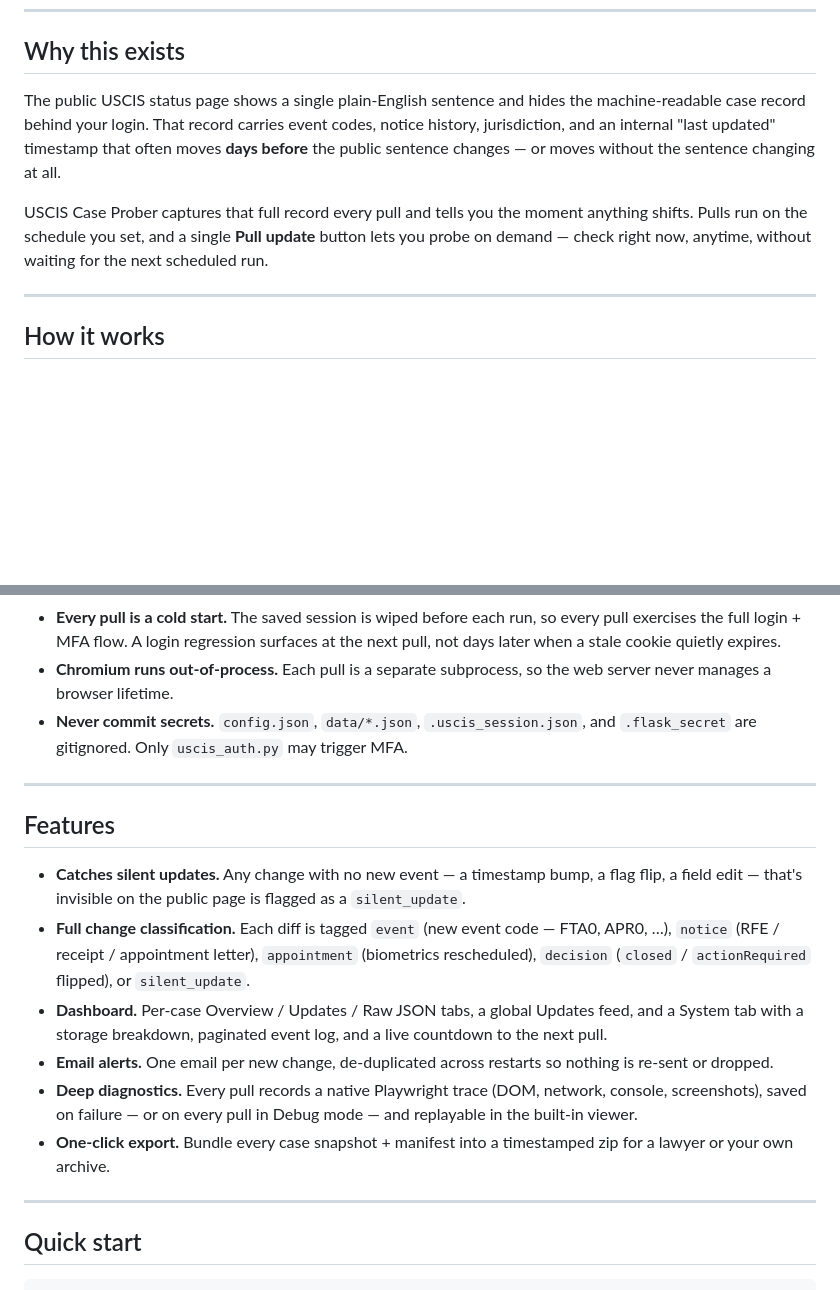
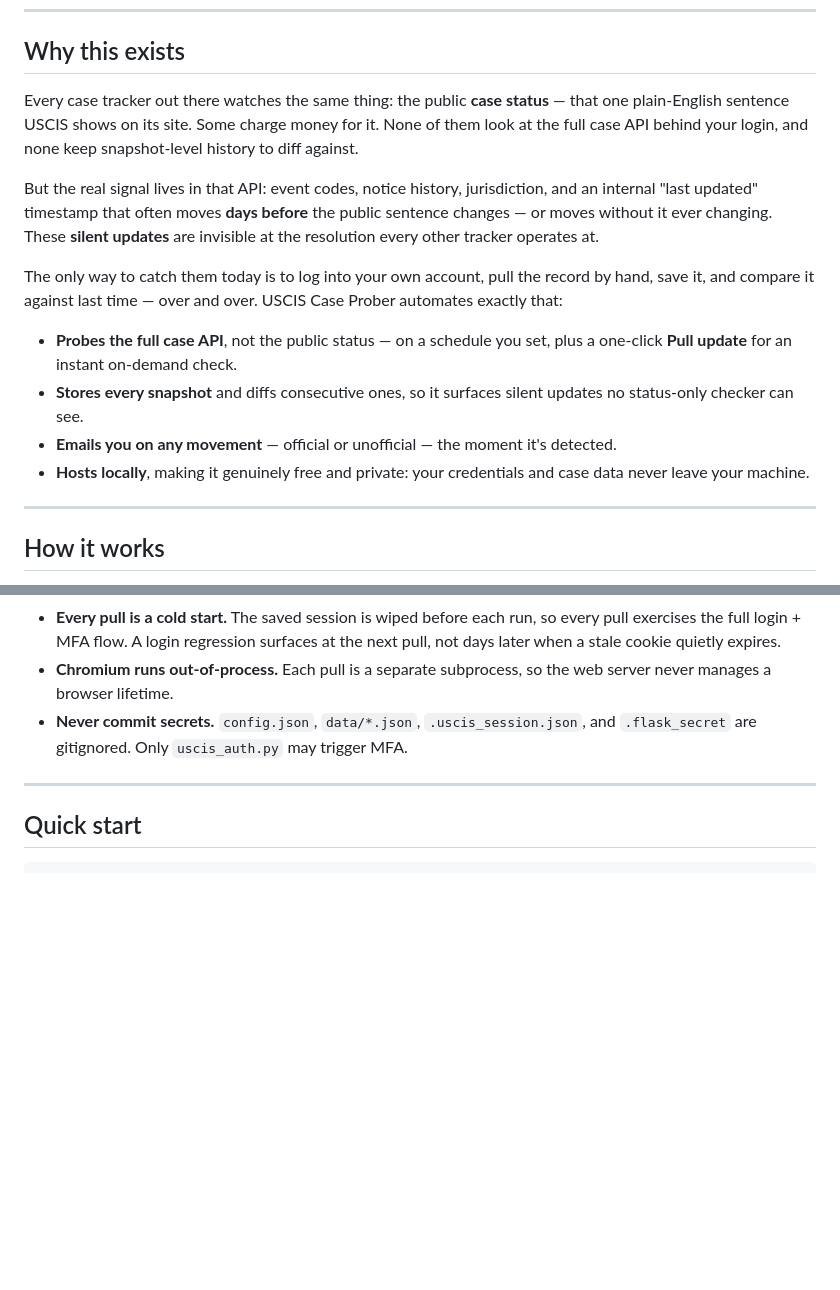
Before and after one commit to TheoLong/uscis-prober, a Markdown page: README.md, 2 parts joined by grey strips. Drawn GitHub-style; blank space fills up the shorter version.

Commit message:
README: reframe 'Why this exists' around the core pain point; fold in Features
- Rewrite 'Why this exists' to lead with the gap: every existing tracker
  (some paid) watches only the public case status, never the full case
  API, and none keep snapshot history to diff. Explain the manual
  alternative (log in, pull, save, compare, repeat) and that this
  automates it — scheduled + one-click pulls, every snapshot stored,
  silent updates surfaced, email on any movement, locally hostable and
  private.
- Fold the key capabilities into that section as a short list; remove the
  standalone Features section (classification lives in How it works;
  dashboard/export/diagnostics in Running locally + Reference).

```diff
--- a/README.md
+++ b/README.md
@@ -15,16 +15,29 @@ One config file. No SaaS. Runs on your laptop or a cheap VM.
 
 ## Why this exists
 
-The public USCIS status page shows a single plain-English sentence and
-hides the machine-readable case record behind your login. That record
-carries event codes, notice history, jurisdiction, and an internal
-"last updated" timestamp that often moves **days before** the public
-sentence changes — or moves without the sentence changing at all.
+Every case tracker out there watches the same thing: the public **case
+status** — that one plain-English sentence USCIS shows on its site. Some
+charge money for it. None of them look at the full case API behind your
+login, and none keep snapshot-level history to diff against.
 
-USCIS Case Prober captures that full record every pull and tells you the
-moment anything shifts. Pulls run on the schedule you set, and a single
-**Pull update** button lets you probe on demand — check right now,
-anytime, without waiting for the next scheduled run.
+But the real signal lives in that API: event codes, notice history,
+jurisdiction, and an internal "last updated" timestamp that often moves
+**days before** the public sentence changes — or moves without it ever
+changing. These **silent updates** are invisible at the resolution every
+other tracker operates at.
+
+The only way to catch them today is to log into your own account, pull
+the record by hand, save it, and compare it against last time — over and
+over. USCIS Case Prober automates exactly that:
+
+- **Probes the full case API**, not the public status — on a schedule you
+  set, plus a one-click **Pull update** for an instant on-demand check.
+- **Stores every snapshot** and diffs consecutive ones, so it surfaces
+  silent updates no status-only checker can see.
+- **Emails you on any movement** — official or unofficial — the moment
+  it's detected.
+- **Hosts locally**, making it genuinely free and private: your
+  credentials and case data never leave your machine.
 
 ---
 
@@ -56,28 +69,6 @@ A few guarantees hold this together:
 - **Never commit secrets.** `config.json`, `data/*.json`,
   `.uscis_session.json`, and `.flask_secret` are gitignored. Only
   `uscis_auth.py` may trigger MFA.
-
----
-
-## Features
-
-- **Catches silent updates.** Any change with no new event — a
-  timestamp bump, a flag flip, a field edit — that's invisible on the
-  public page is flagged as a `silent_update`.
-- **Full change classification.** Each diff is tagged `event` (new event
-  code — FTA0, APR0, …), `notice` (RFE / receipt / appointment letter),
-  `appointment` (biometrics rescheduled), `decision` (`closed` /
-  `actionRequired` flipped), or `silent_update`.
-- **Dashboard.** Per-case Overview / Updates / Raw JSON tabs, a global
-  Updates feed, and a System tab with a storage breakdown, paginated
-  event log, and a live countdown to the next pull.
-- **Email alerts.** One email per new change, de-duplicated across
-  restarts so nothing is re-sent or dropped.
-- **Deep diagnostics.** Every pull records a native Playwright trace
-  (DOM, network, console, screenshots), saved on failure — or on every
-  pull in Debug mode — and replayable in the built-in viewer.
-- **One-click export.** Bundle every case snapshot + manifest into a
-  timestamped zip for a lawyer or your own archive.
 
 ---
 
```
